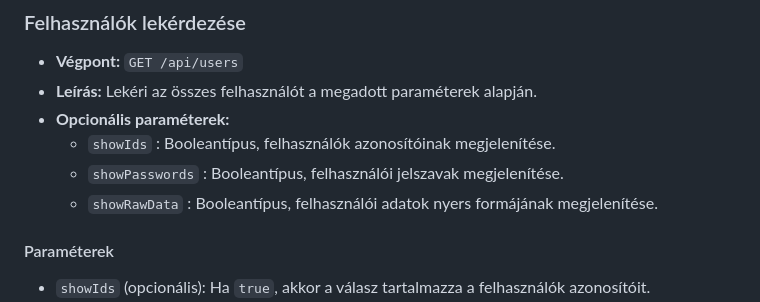
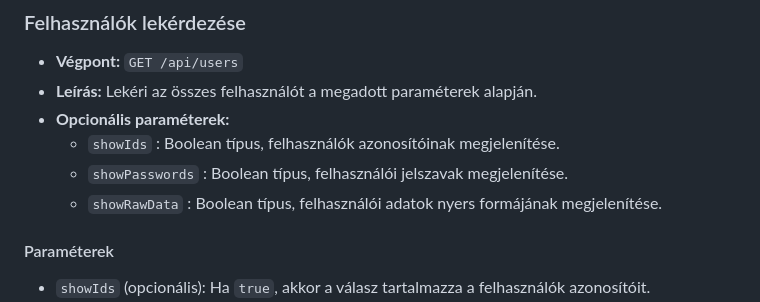
Before and after one commit to SweetRazory/codeyard-moleculer-assignment, a Markdown page: README.md, the part around the change. GitHub-like rendering.

```diff
--- a/README.md
+++ b/README.md
@@ -102,9 +102,9 @@ Az alábbiakban megtalálod az elérhető API végpontokat és a hozzájuk szük
 - **Végpont:** `GET /api/users`
 - **Leírás:** Lekéri az összes felhasználót a megadott paraméterek alapján.
 - **Opcionális paraméterek:**
-  - `showIds` : Booleantípus, felhasználók azonosítóinak megjelenítése.
-  - `showPasswords` : Booleantípus, felhasználói jelszavak megjelenítése.
-  - `showRawData` : Booleantípus, felhasználói adatok nyers formájának megjelenítése.
+  - `showIds` : Boolean típus, felhasználók azonosítóinak megjelenítése.
+  - `showPasswords` : Boolean típus, felhasználói jelszavak megjelenítése.
+  - `showRawData` : Boolean típus, felhasználói adatok nyers formájának megjelenítése.
 
 #### Paraméterek
 
```
